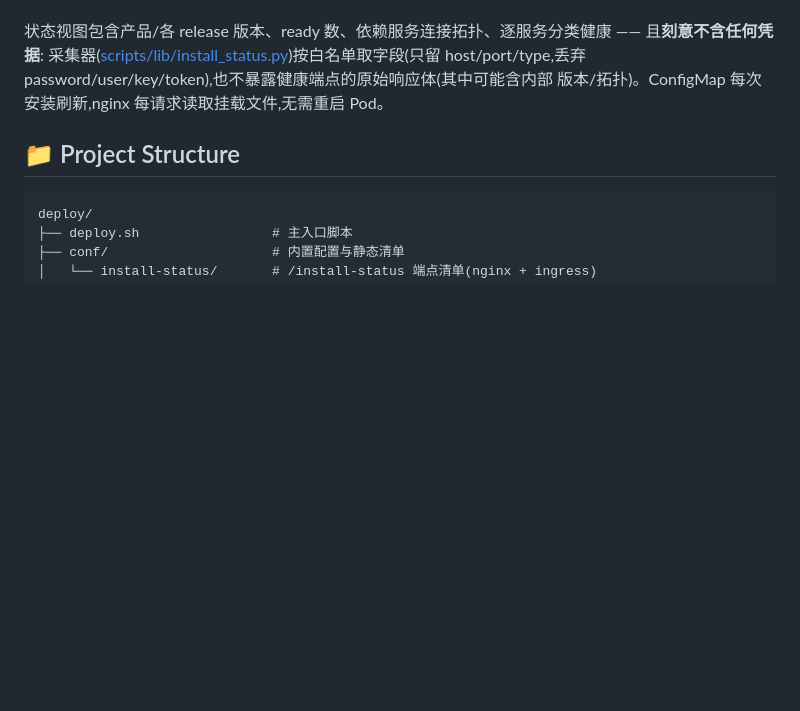
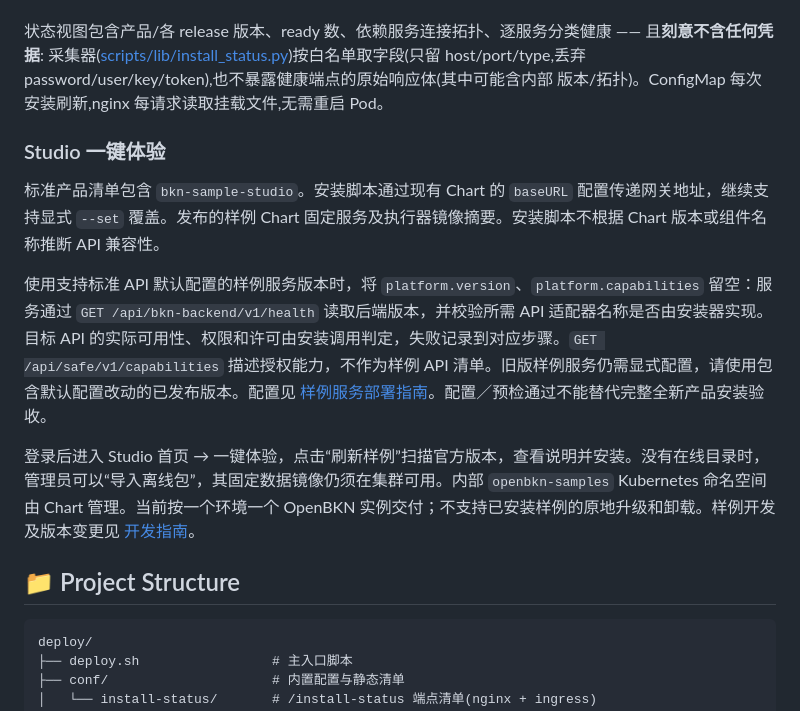
Before and after one commit to openbkn-ai/openbkn-deploy, a Markdown page: README.zh.md, the part around the change. Rendered like a GitHub page; blank space fills up the shorter version.

````diff
--- a/README.zh.md
+++ b/README.zh.md
@@ -365,6 +365,14 @@ INSTALL_STATUS_LOGS_ENABLED=false ./deploy.sh openbkn publish-status
 host/port/type,丢弃 password/user/key/token),也不暴露健康端点的原始响应体(其中可能含内部
 版本/拓扑)。ConfigMap 每次安装刷新,nginx 每请求读取挂载文件,无需重启 Pod。
 
+### Studio 一键体验
+
+标准产品清单包含 `bkn-sample-studio`。安装脚本通过现有 Chart 的 `baseURL` 配置传递网关地址，继续支持显式 `--set` 覆盖。发布的样例 Chart 固定服务及执行器镜像摘要。安装脚本不根据 Chart 版本或组件名称推断 API 兼容性。
+
+使用支持标准 API 默认配置的样例服务版本时，将 `platform.version`、`platform.capabilities` 留空：服务通过 `GET /api/bkn-backend/v1/health` 读取后端版本，并校验所需 API 适配器名称是否由安装器实现。目标 API 的实际可用性、权限和许可由安装调用判定，失败记录到对应步骤。`GET /api/safe/v1/capabilities` 描述授权能力，不作为样例 API 清单。旧版样例服务仍需显式配置，请使用包含默认配置改动的已发布版本。配置见 [样例服务部署指南](https://github.com/openbkn-ai/bkn-samples/blob/main/docs/sample-service-deployment.md)。配置／预检通过不能替代完整全新产品安装验收。
+
+登录后进入 Studio 首页 → 一键体验，点击“刷新样例”扫描官方版本，查看说明并安装。没有在线目录时，管理员可以“导入离线包”，其固定数据镜像仍须在集群可用。内部 `openbkn-samples` Kubernetes 命名空间由 Chart 管理。当前按一个环境一个 OpenBKN 实例交付；不支持已安装样例的原地升级和卸载。样例开发及版本变更见 [开发指南](https://github.com/openbkn-ai/bkn-samples/blob/main/docs/SAMPLE_DEVELOPMENT_GUIDE.md)。
+
 ## 📁 Project Structure
 
 ```text
````
Also changed, not shown: README.md (+8 -0 lines).
